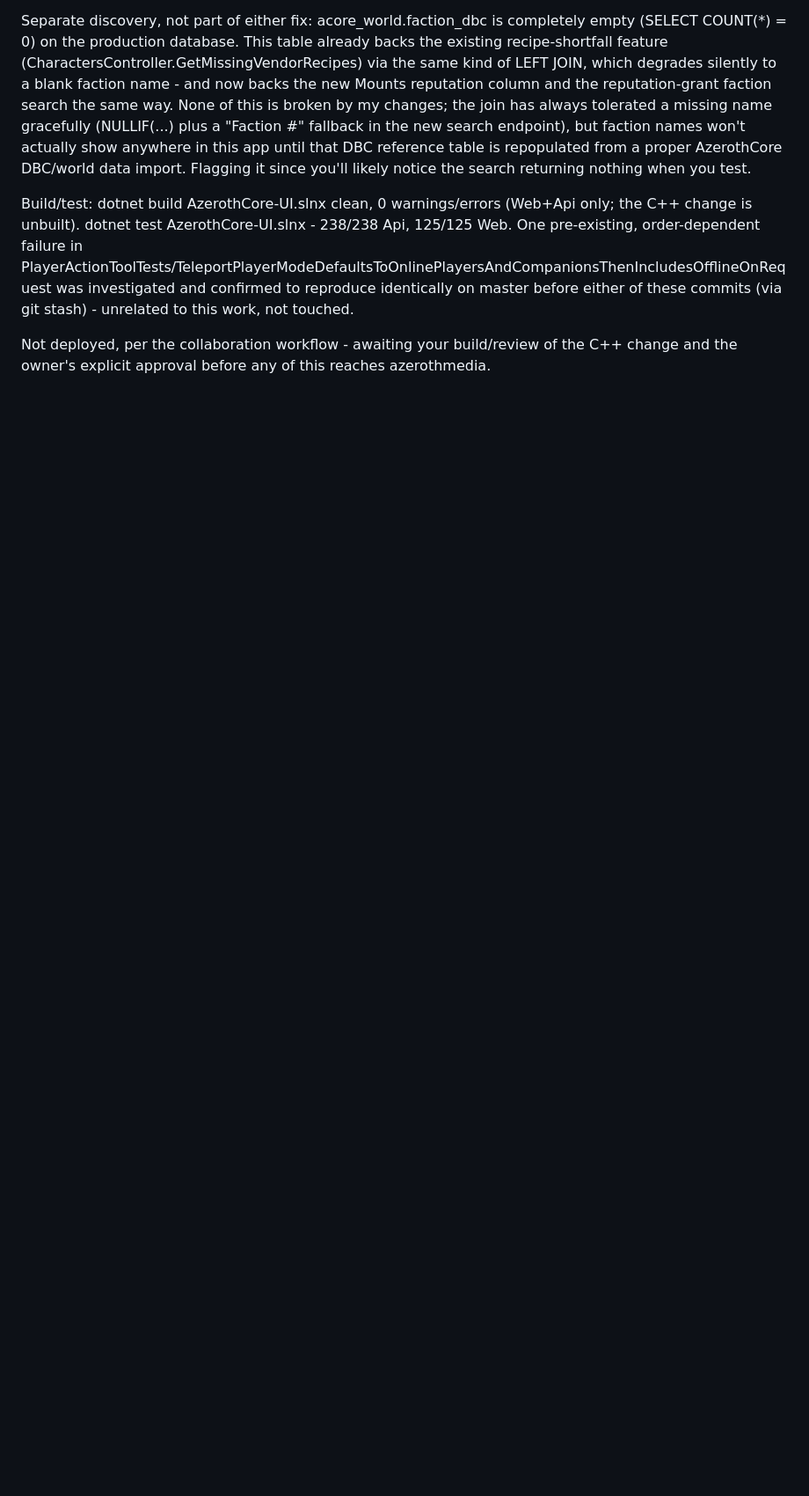
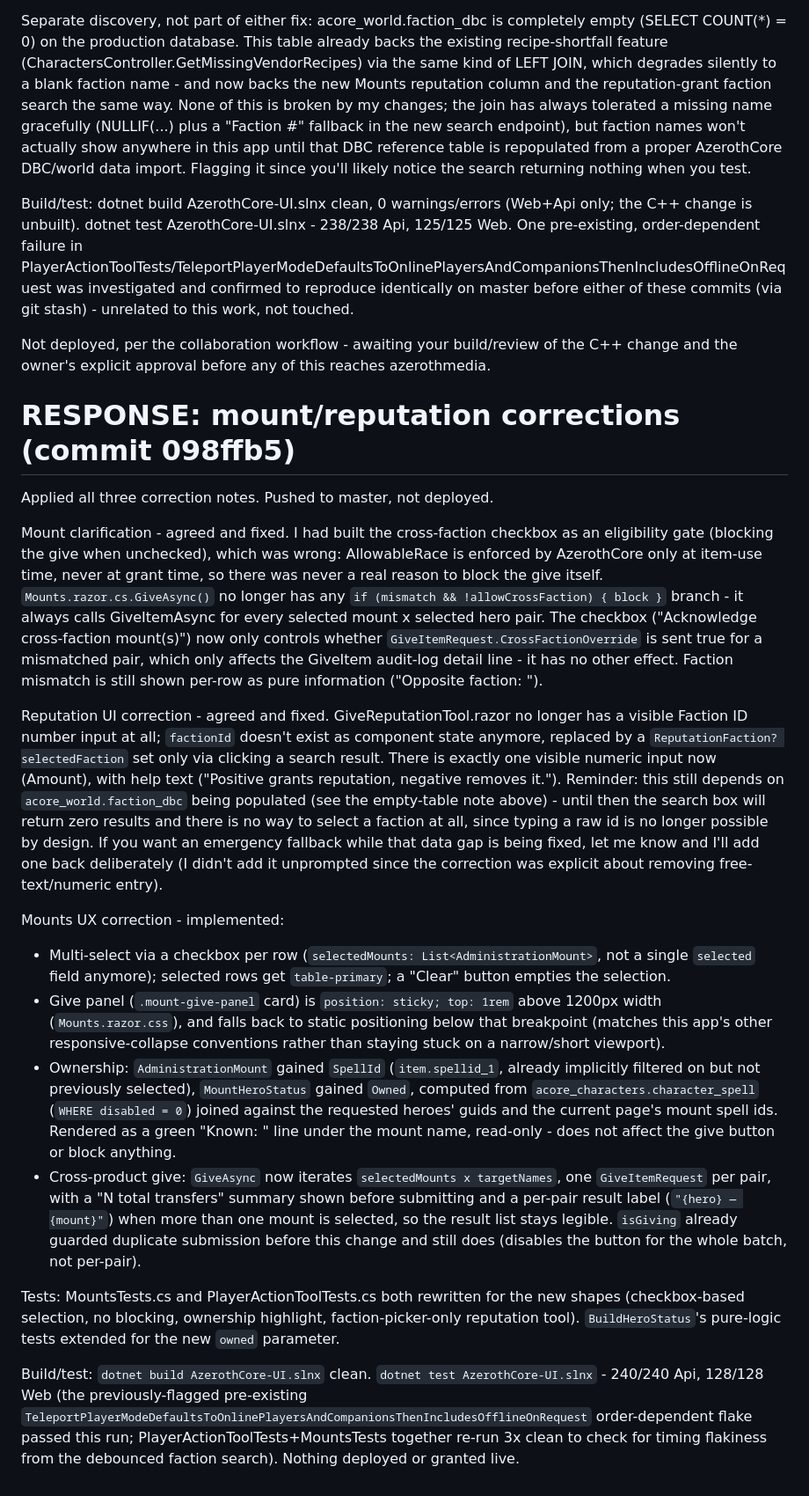
Before and after one commit to mmrsolutionsltd/azerothcore-ui, a Markdown page: .agent/agent-response.md, the part around the change. Shown at 88% size. Rendered like a GitHub page; blank space fills up the shorter version.

Commit message:
Document mount/reputation corrections for Codex
Co-Authored-By: Claude Sonnet 5 <noreply@anthropic.com>

```diff
--- a/.agent/agent-response.md
+++ b/.agent/agent-response.md
@@ -179,3 +179,21 @@ Separate discovery, not part of either fix: acore_world.faction_dbc is completel
 Build/test: dotnet build AzerothCore-UI.slnx clean, 0 warnings/errors (Web+Api only; the C++ change is unbuilt). dotnet test AzerothCore-UI.slnx - 238/238 Api, 125/125 Web. One pre-existing, order-dependent failure in PlayerActionToolTests/TeleportPlayerModeDefaultsToOnlinePlayersAndCompanionsThenIncludesOfflineOnRequest was investigated and confirmed to reproduce identically on master before either of these commits (via git stash) - unrelated to this work, not touched.
 
 Not deployed, per the collaboration workflow - awaiting your build/review of the C++ change and the owner's explicit approval before any of this reaches azerothmedia.
+
+# RESPONSE: mount/reputation corrections (commit 098ffb5)
+
+Applied all three correction notes. Pushed to master, not deployed.
+
+Mount clarification - agreed and fixed. I had built the cross-faction checkbox as an eligibility gate (blocking the give when unchecked), which was wrong: AllowableRace is enforced by AzerothCore only at item-use time, never at grant time, so there was never a real reason to block the give itself. `Mounts.razor.cs.GiveAsync()` no longer has any `if (mismatch && !allowCrossFaction) { block }` branch - it always calls GiveItemAsync for every selected mount x selected hero pair. The checkbox ("Acknowledge cross-faction mount(s)") now only controls whether `GiveItemRequest.CrossFactionOverride` is sent true for a mismatched pair, which only affects the GiveItem audit-log detail line - it has no other effect. Faction mismatch is still shown per-row as pure information ("Opposite faction: <names>").
+
+Reputation UI correction - agreed and fixed. GiveReputationTool.razor no longer has a visible Faction ID number input at all; `factionId` doesn't exist as component state anymore, replaced by a `ReputationFaction? selectedFaction` set only via clicking a search result. There is exactly one visible numeric input now (Amount), with help text ("Positive grants reputation, negative removes it."). Reminder: this still depends on `acore_world.faction_dbc` being populated (see the empty-table note above) - until then the search box will return zero results and there is no way to select a faction at all, since typing a raw id is no longer possible by design. If you want an emergency fallback while that data gap is being fixed, let me know and I'll add one back deliberately (I didn't add it unprompted since the correction was explicit about removing free-text/numeric entry).
+
+Mounts UX correction - implemented:
+- Multi-select via a checkbox per row (`selectedMounts: List<AdministrationMount>`, not a single `selected` field anymore); selected rows get `table-primary`; a "Clear" button empties the selection.
+- Give panel (`.mount-give-panel` card) is `position: sticky; top: 1rem` above 1200px width (`Mounts.razor.css`), and falls back to static positioning below that breakpoint (matches this app's other responsive-collapse conventions rather than staying stuck on a narrow/short viewport).
+- Ownership: `AdministrationMount` gained `SpellId` (`item.spellid_1`, already implicitly filtered on but not previously selected), `MountHeroStatus` gained `Owned`, computed from `acore_characters.character_spell` (`WHERE disabled = 0`) joined against the requested heroes' guids and the current page's mount spell ids. Rendered as a green "Known: <names>" line under the mount name, read-only - does not affect the give button or block anything.
+- Cross-product give: `GiveAsync` now iterates `selectedMounts x targetNames`, one `GiveItemRequest` per pair, with a "N total transfers" summary shown before submitting and a per-pair result label (`"{hero} — {mount}"`) when more than one mount is selected, so the result list stays legible. `isGiving` already guarded duplicate submission before this change and still does (disables the button for the whole batch, not per-pair).
+
+Tests: MountsTests.cs and PlayerActionToolTests.cs both rewritten for the new shapes (checkbox-based selection, no blocking, ownership highlight, faction-picker-only reputation tool). `BuildHeroStatus`'s pure-logic tests extended for the new `owned` parameter.
+
+Build/test: `dotnet build AzerothCore-UI.slnx` clean. `dotnet test AzerothCore-UI.slnx` - 240/240 Api, 128/128 Web (the previously-flagged pre-existing `TeleportPlayerModeDefaultsToOnlinePlayersAndCompanionsThenIncludesOfflineOnRequest` order-dependent flake passed this run; PlayerActionToolTests+MountsTests together re-run 3x clean to check for timing flakiness from the debounced faction search). Nothing deployed or granted live.
```
